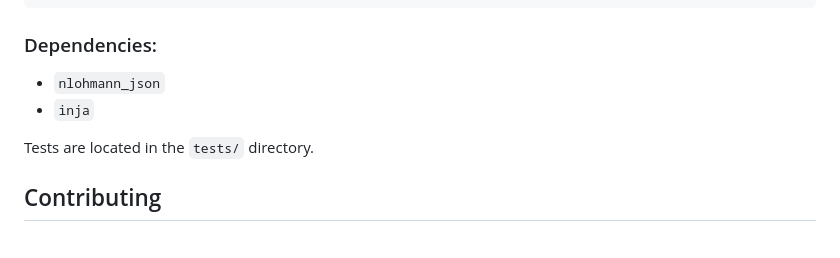
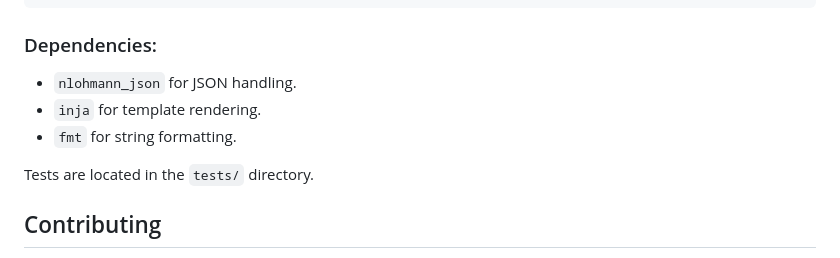
Before and after one commit to iustusae/httpxx, a Markdown page: README.md, the part around one of its changes. Rendered like a GitHub page.

```diff
--- a/README.md
+++ b/README.md
@@ -154,9 +221,9 @@ www_path = "/path/to/static/files"
 
 ### Dependencies:
 
-- `nlohmann_json`
-- `inja`
-
+- `nlohmann_json` for JSON handling.
+- `inja` for template rendering.
+- `fmt` for string formatting.
 
 Tests are located in the `tests/` directory.
 
```
Also changed, not shown: other parts of README.md (+119 -52 lines).
